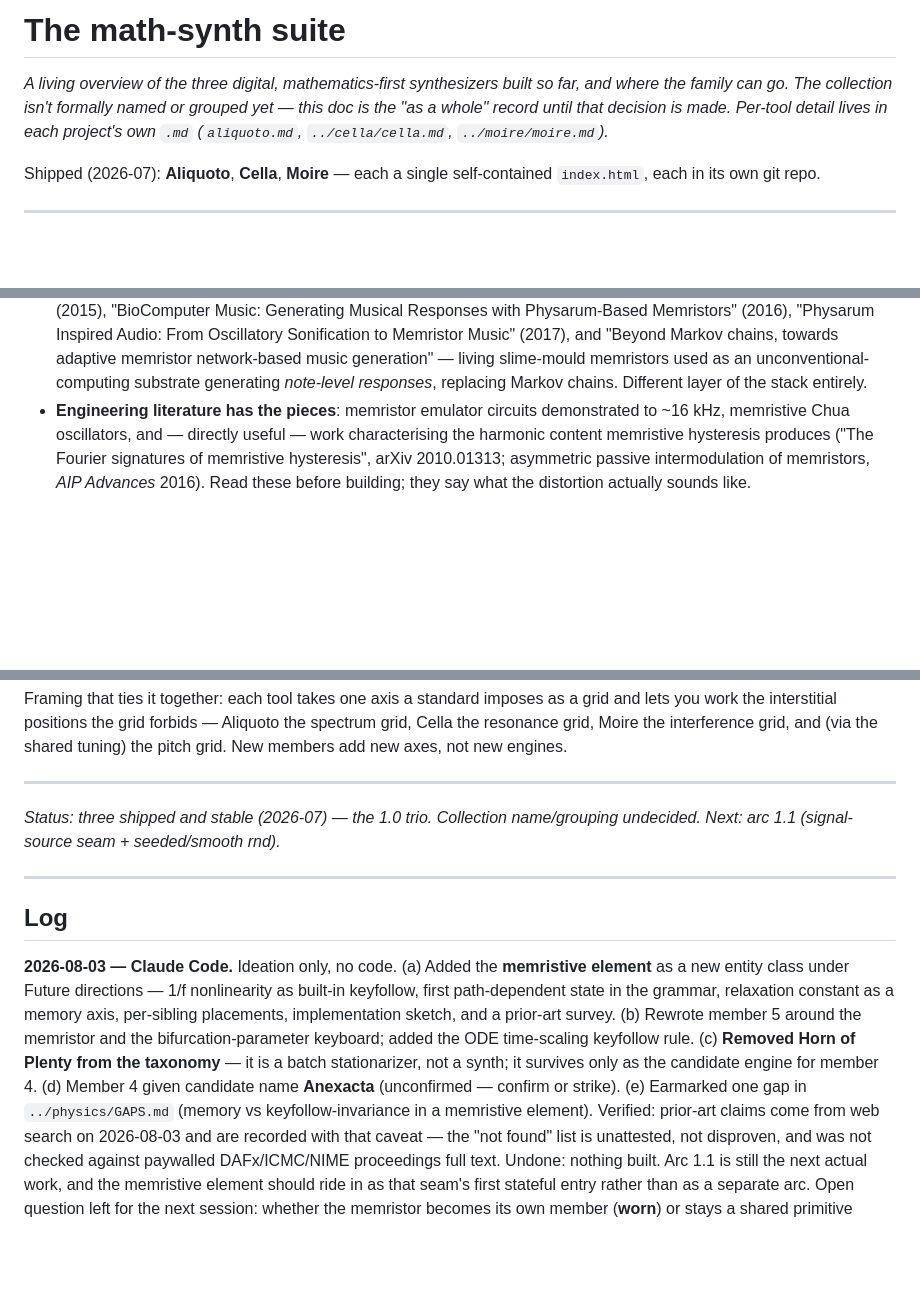
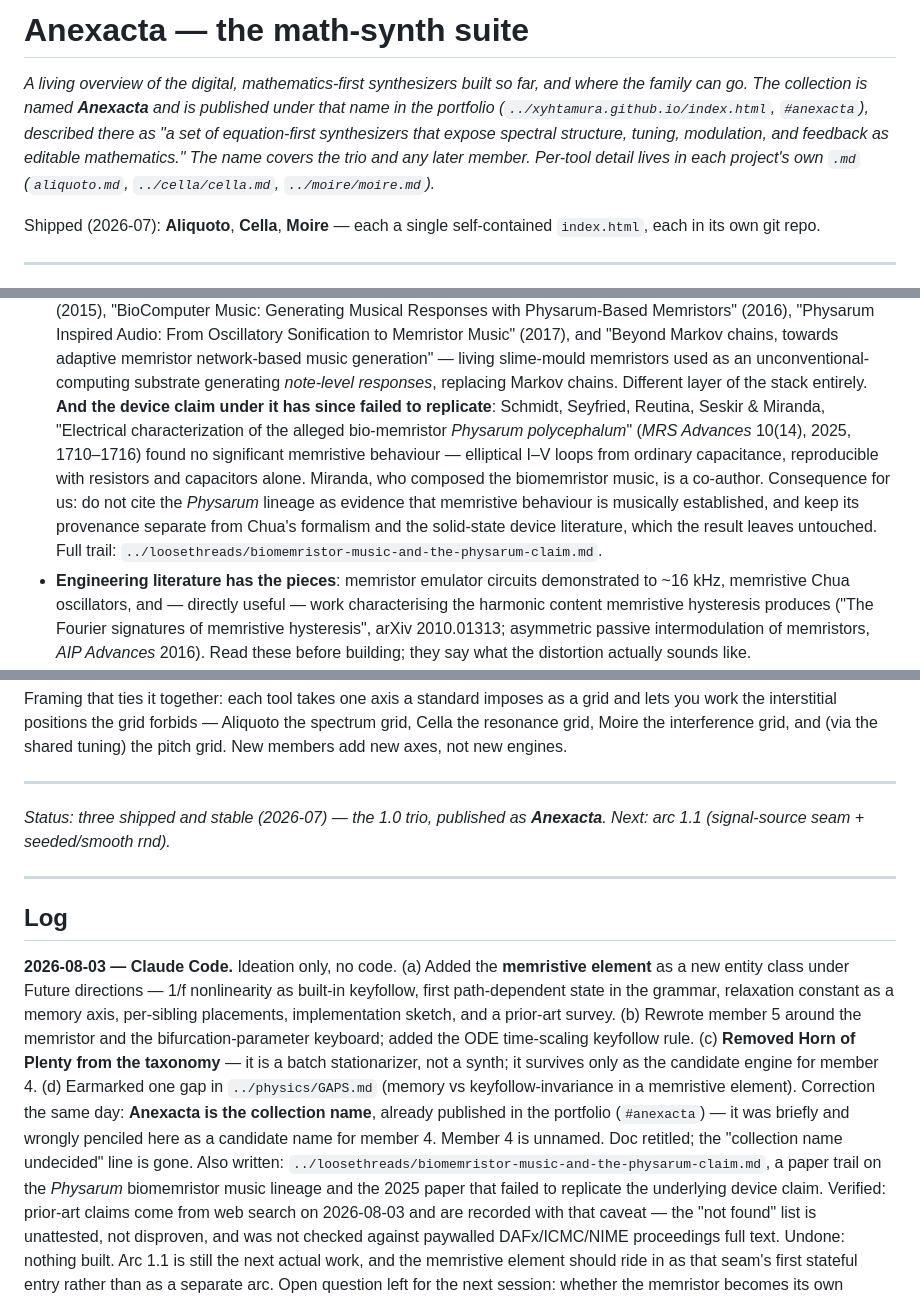
Before and after one commit to xyhtamura/aliquoto, a Markdown page: suite.md, 3 parts joined by grey strips. GitHub-like rendering; blank space fills up the shorter version.

Commit message:
docs(suite): name the collection Anexacta; add Physarum replication failure
Anexacta is the suite name, already published in the portfolio (#anexacta).
It was briefly penciled in the wrong place, as a candidate name for member 4;
member 4 is unnamed. Doc retitled, "collection name undecided" removed.

Prior art updated: the Physarum biomemristor music lineage rests on a device
claim that failed to replicate in 2025 (Schmidt et al., MRS Advances 10(14)
1710-1716) - elliptical I-V from capacitance, reproducible with R and C alone,
with Miranda himself a co-author. Full trail written to loosethreads.

Co-Authored-By: Claude Opus 5 <noreply@anthropic.com>

```diff
--- a/suite.md
+++ b/suite.md
@@ -1,10 +1,12 @@
-# The math-synth suite
+# Anexacta — the math-synth suite
 
-*A living overview of the three digital, mathematics-first synthesizers built so
-far, and where the family can go. The collection isn't formally named or grouped
-yet — this doc is the "as a whole" record until that decision is made. Per-tool
-detail lives in each project's own `.md` (`aliquoto.md`, `../cella/cella.md`,
-`../moire/moire.md`).*
+*A living overview of the digital, mathematics-first synthesizers built so far,
+and where the family can go. The collection is named **Anexacta** and is published
+under that name in the portfolio (`../xyhtamura.github.io/index.html`,
+`#anexacta`), described there as "a set of equation-first synthesizers that expose
+spectral structure, tuning, modulation, and feedback as editable mathematics." The
+name covers the trio and any later member. Per-tool detail lives in each project's
+own `.md` (`aliquoto.md`, `../cella/cella.md`, `../moire/moire.md`).*
 
 Shipped (2026-07): **Aliquoto**, **Cella**, **Moire** — each a single self-contained
 `index.html`, each in its own git repo.
@@ -269,6 +271,16 @@ combination does not appear to.
   network-based music generation" — living slime-mould memristors used as an
   unconventional-computing substrate generating *note-level responses*, replacing
   Markov chains. Different layer of the stack entirely.
+  **And the device claim under it has since failed to replicate**: Schmidt,
+  Seyfried, Reutina, Seskir & Miranda, "Electrical characterization of the alleged
+  bio-memristor *Physarum polycephalum*" (*MRS Advances* 10(14), 2025, 1710–1716)
+  found no significant memristive behaviour — elliptical I–V loops from ordinary
+  capacitance, reproducible with resistors and capacitors alone. Miranda, who
+  composed the biomemristor music, is a co-author. Consequence for us: do not cite
+  the *Physarum* lineage as evidence that memristive behaviour is musically
+  established, and keep its provenance separate from Chua's formalism and the
+  solid-state device literature, which the result leaves untouched. Full trail:
+  `../loosethreads/biomemristor-music-and-the-physarum-claim.md`.
 - **Engineering literature has the pieces**: memristor emulator circuits
   demonstrated to ~16 kHz, memristive Chua oscillators, and — directly useful —
   work characterising the harmonic content memristive hysteresis produces
@@ -344,8 +356,8 @@ tuning) the pitch grid. New members add new axes, not new engines.
 
 ---
 
-*Status: three shipped and stable (2026-07) — the 1.0 trio. Collection
-name/grouping undecided. Next: arc 1.1 (signal-source seam + seeded/smooth rnd).*
+*Status: three shipped and stable (2026-07) — the 1.0 trio, published as
+**Anexacta**. Next: arc 1.1 (signal-source seam + seeded/smooth rnd).*
 
 ---
 
@@ -358,9 +370,15 @@ as a memory axis, per-sibling placements, implementation sketch, and a prior-art
 survey. (b) Rewrote member 5 around the memristor and the bifurcation-parameter
 keyboard; added the ODE time-scaling keyfollow rule. (c) **Removed Horn of Plenty
 from the taxonomy** — it is a batch stationarizer, not a synth; it survives only as
-the candidate engine for member 4. (d) Member 4 given candidate name **Anexacta**
-(unconfirmed — confirm or strike). (e) Earmarked one gap in `../physics/GAPS.md`
+the candidate engine for member 4. (d) Earmarked one gap in `../physics/GAPS.md`
 (memory vs keyfollow-invariance in a memristive element).
+Correction the same day: **Anexacta is the collection name**, already published in
+the portfolio (`#anexacta`) — it was briefly and wrongly penciled here as a
+candidate name for member 4. Member 4 is unnamed. Doc retitled; the "collection
+name undecided" line is gone.
+Also written: `../loosethreads/biomemristor-music-and-the-physarum-claim.md`, a
+paper trail on the *Physarum* biomemristor music lineage and the 2025 paper that
+failed to replicate the underlying device claim.
 Verified: prior-art claims come from web search on 2026-08-03 and are recorded with
 that caveat — the "not found" list is unattested, not disproven, and was not
 checked against paywalled DAFx/ICMC/NIME proceedings full text.
```
Also changed, not shown: other parts of suite.md (+2 -2 lines).
